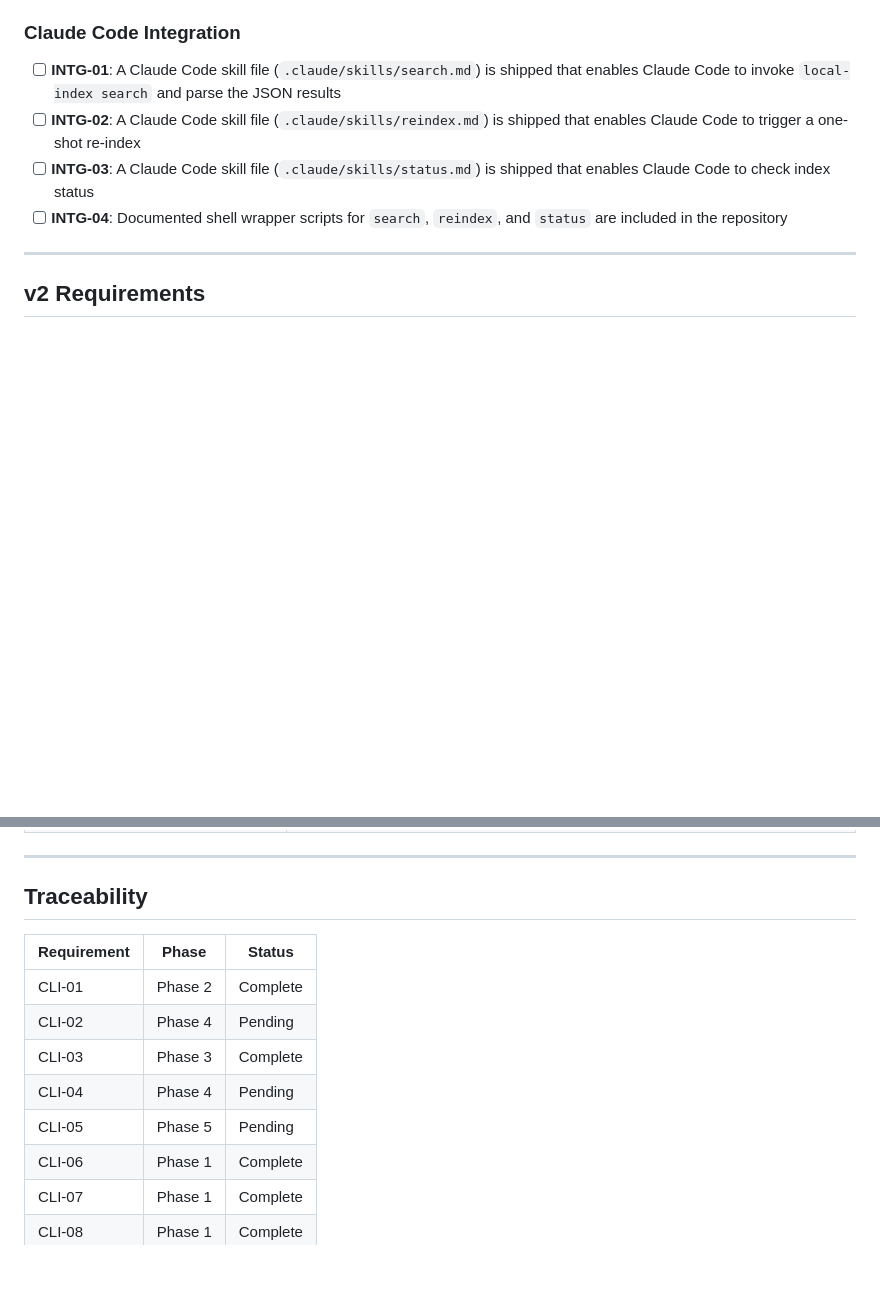
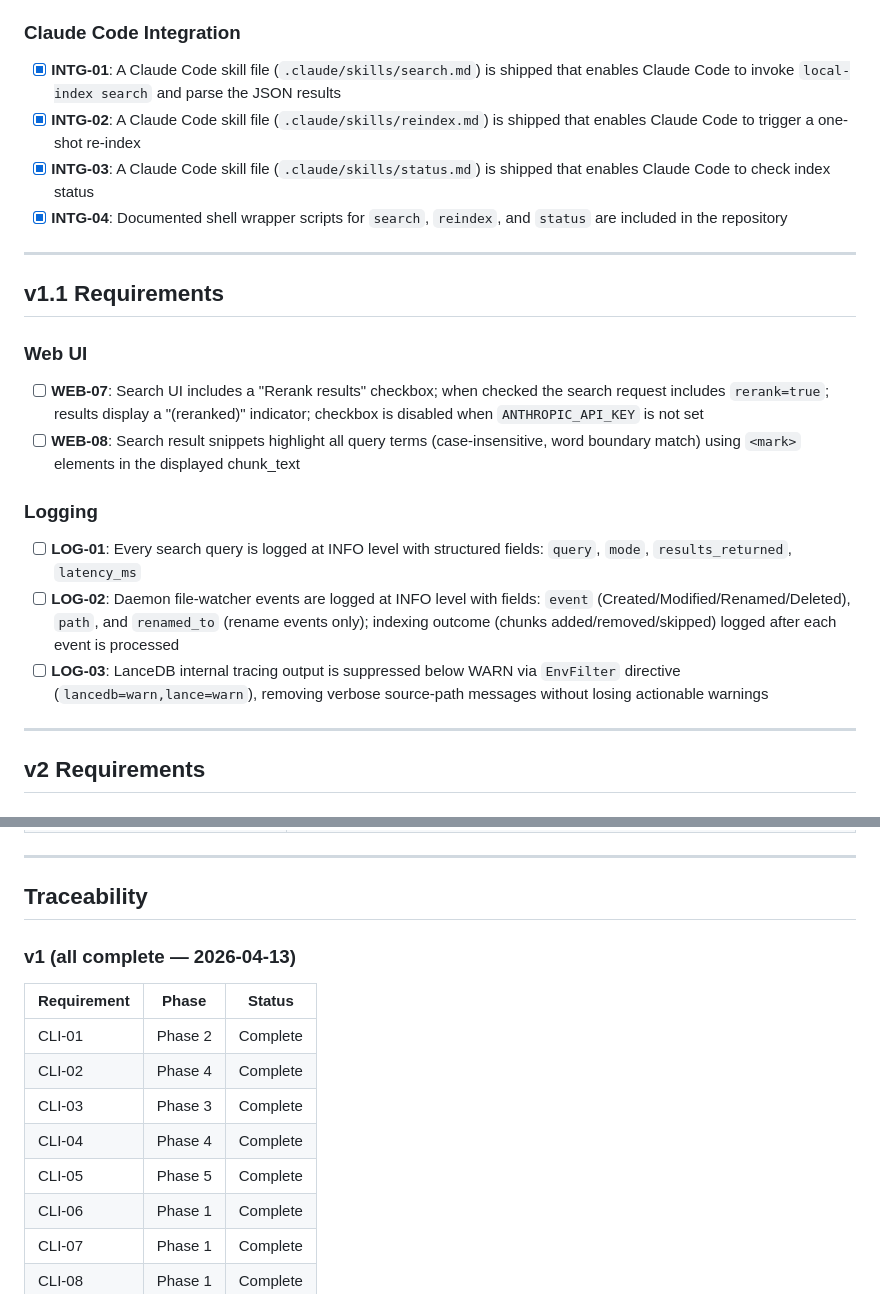
Before and after one commit to mstump/local-index, a Markdown page: .planning/REQUIREMENTS.md, 2 parts joined by grey strips. Rendered like a GitHub page; blank space fills up the shorter version.

```diff
--- a/.planning/REQUIREMENTS.md
+++ b/.planning/REQUIREMENTS.md
@@ -71,10 +71,25 @@
 
 ### Claude Code Integration
 
-- [ ] **INTG-01**: A Claude Code skill file (`.claude/skills/search.md`) is shipped that enables Claude Code to invoke `local-index search` and parse the JSON results
-- [ ] **INTG-02**: A Claude Code skill file (`.claude/skills/reindex.md`) is shipped that enables Claude Code to trigger a one-shot re-index
-- [ ] **INTG-03**: A Claude Code skill file (`.claude/skills/status.md`) is shipped that enables Claude Code to check index status
-- [ ] **INTG-04**: Documented shell wrapper scripts for `search`, `reindex`, and `status` are included in the repository
+- [x] **INTG-01**: A Claude Code skill file (`.claude/skills/search.md`) is shipped that enables Claude Code to invoke `local-index search` and parse the JSON results
+- [x] **INTG-02**: A Claude Code skill file (`.claude/skills/reindex.md`) is shipped that enables Claude Code to trigger a one-shot re-index
+- [x] **INTG-03**: A Claude Code skill file (`.claude/skills/status.md`) is shipped that enables Claude Code to check index status
+- [x] **INTG-04**: Documented shell wrapper scripts for `search`, `reindex`, and `status` are included in the repository
+
+---
+
+## v1.1 Requirements
+
+### Web UI
+
+- [ ] **WEB-07**: Search UI includes a "Rerank results" checkbox; when checked the search request includes `rerank=true`; results display a "(reranked)" indicator; checkbox is disabled when `ANTHROPIC_API_KEY` is not set
+- [ ] **WEB-08**: Search result snippets highlight all query terms (case-insensitive, word boundary match) using `<mark>` elements in the displayed chunk_text
+
+### Logging
+
+- [ ] **LOG-01**: Every search query is logged at INFO level with structured fields: `query`, `mode`, `results_returned`, `latency_ms`
+- [ ] **LOG-02**: Daemon file-watcher events are logged at INFO level with fields: `event` (Created/Modified/Renamed/Deleted), `path`, and `renamed_to` (rename events only); indexing outcome (chunks added/removed/skipped) logged after each event is processed
+- [ ] **LOG-03**: LanceDB internal tracing output is suppressed below WARN via `EnvFilter` directive (`lancedb=warn,lance=warn`), removing verbose source-path messages without losing actionable warnings
 
 ---
 
@@ -119,13 +134,15 @@
 
 ## Traceability
 
+### v1 (all complete — 2026-04-13)
+
 | Requirement | Phase | Status |
 |-------------|-------|--------|
 | CLI-01 | Phase 2 | Complete |
-| CLI-02 | Phase 4 | Pending |
+| CLI-02 | Phase 4 | Complete |
 | CLI-03 | Phase 3 | Complete |
-| CLI-04 | Phase 4 | Pending |
-| CLI-05 | Phase 5 | Pending |
+| CLI-04 | Phase 4 | Complete |
+| CLI-05 | Phase 5 | Complete |
 | CLI-06 | Phase 1 | Complete |
 | CLI-07 | Phase 1 | Complete |
 | CLI-08 | Phase 1 | Complete |
```
Also changed, not shown: other parts of .planning/REQUIREMENTS.md (+60 -51 lines).
